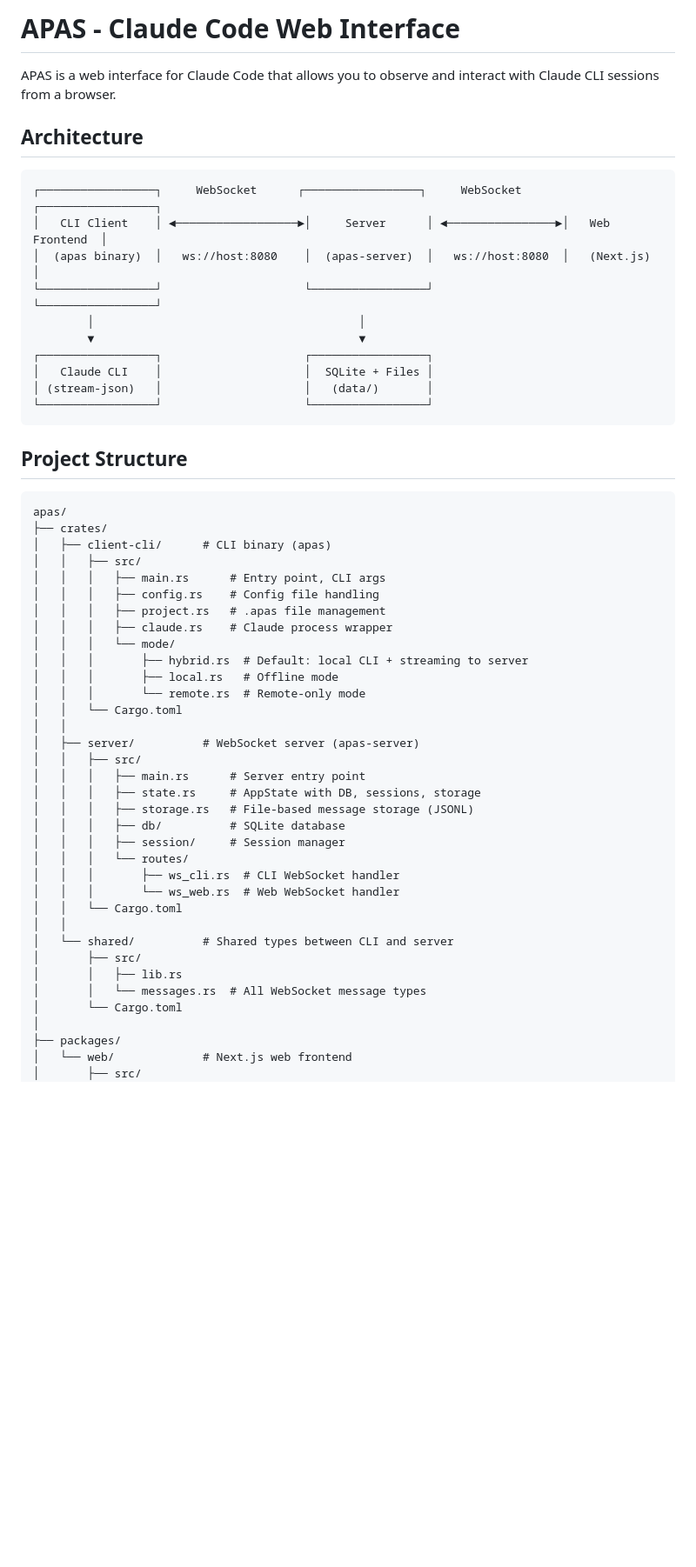
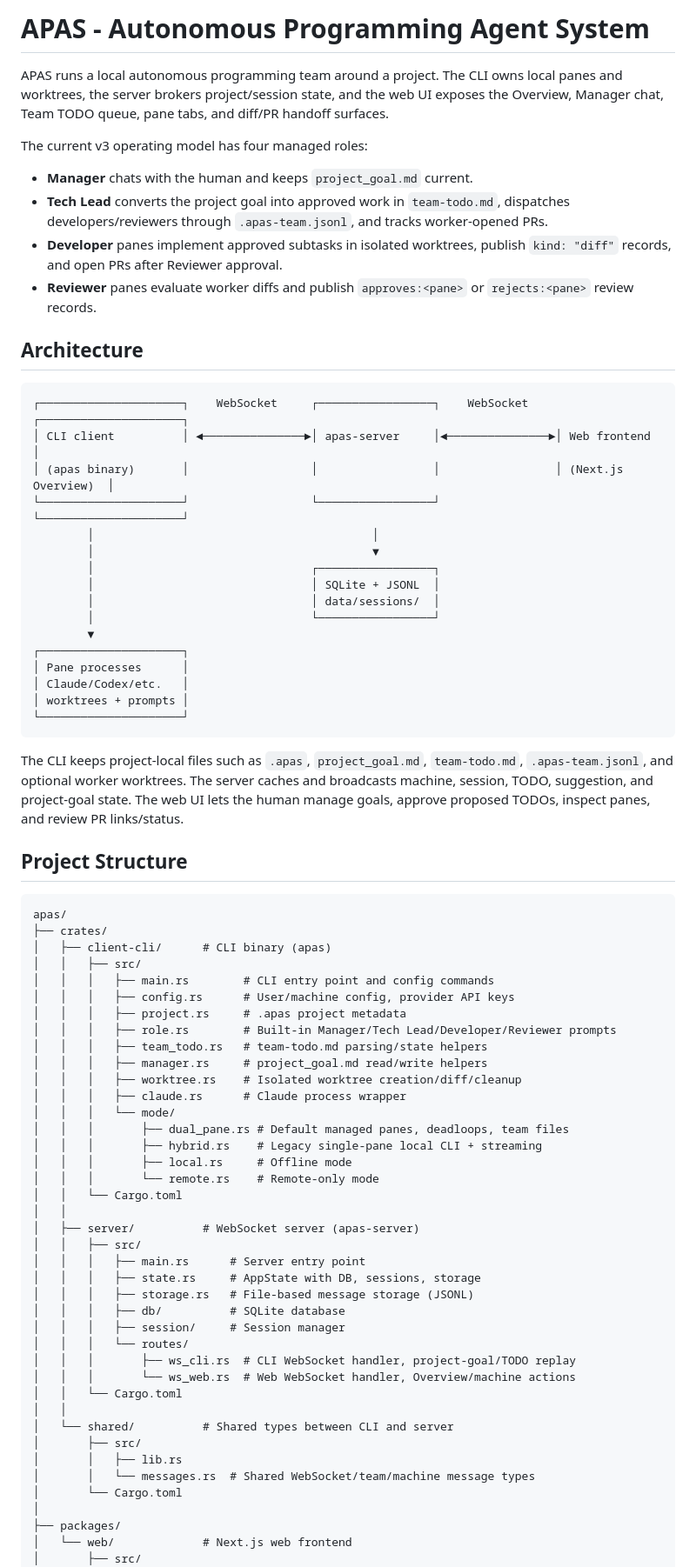
Before and after one commit to shuaimu/apas, a Markdown page: CLAUDE.md, the part around one of its changes. Shown at 87% size. GitHub-like rendering; blank space fills up the shorter version.

Commit message:
docs: refresh contributor runbook for team mode

````diff
--- a/CLAUDE.md
+++ b/CLAUDE.md
@@ -1,21 +1,47 @@
-# APAS - Claude Code Web Interface
+# APAS - Autonomous Programming Agent System
 
-APAS is a web interface for Claude Code that allows you to observe and interact with Claude CLI sessions from a browser.
+APAS runs a local autonomous programming team around a project. The CLI owns
+local panes and worktrees, the server brokers project/session state, and the
+web UI exposes the Overview, Manager chat, Team TODO queue, pane tabs, and
+diff/PR handoff surfaces.
+
+The current v3 operating model has four managed roles:
+
+- **Manager** chats with the human and keeps `project_goal.md` current.
+- **Tech Lead** converts the project goal into approved work in
+  `team-todo.md`, dispatches developers/reviewers through
+  `.apas-team.jsonl`, and tracks worker-opened PRs.
+- **Developer** panes implement approved subtasks in isolated worktrees,
+  publish `kind: "diff"` records, and open PRs after Reviewer approval.
+- **Reviewer** panes evaluate worker diffs and publish `approves:<pane>` or
+  `rejects:<pane>` review records.
 
 ## Architecture
 
 ```
-┌─────────────────┐     WebSocket      ┌─────────────────┐     WebSocket     ┌─────────────────┐
-│   CLI Client    │ ◄──────────────────►│     Server      │ ◄────────────────►│   Web Frontend  │
-│  (apas binary)  │   ws://host:8080    │  (apas-server)  │   ws://host:8080  │   (Next.js)     │
-└─────────────────┘                     └─────────────────┘                    └─────────────────┘
-        │                                       │
-        ▼                                       ▼
-┌─────────────────┐                     ┌─────────────────┐
-│   Claude CLI    │                     │  SQLite + Files │
-│ (stream-json)   │                     │   (data/)       │
-└─────────────────┘                     └─────────────────┘
+┌─────────────────────┐    WebSocket     ┌─────────────────┐    WebSocket    ┌─────────────────────┐
+│ CLI client          │ ◄───────────────►│ apas-server     │◄───────────────►│ Web frontend        │
+│ (apas binary)       │                  │                 │                 │ (Next.js Overview)  │
+└─────────────────────┘                  └─────────────────┘                 └─────────────────────┘
+        │                                         │
+        │                                         ▼
+        │                                ┌─────────────────┐
+        │                                │ SQLite + JSONL  │
+        │                                │ data/sessions/  │
+        │                                └─────────────────┘
+        ▼
+┌─────────────────────┐
+│ Pane processes      │
+│ Claude/Codex/etc.   │
+│ worktrees + prompts │
+└─────────────────────┘
 ```
+
+The CLI keeps project-local files such as `.apas`, `project_goal.md`,
+`team-todo.md`, `.apas-team.jsonl`, and optional worker worktrees. The server
+caches and broadcasts machine, session, TODO, suggestion, and project-goal
+state. The web UI lets the human manage goals, approve proposed TODOs,
+inspect panes, and review PR links/status.
 
 ## Project Structure
 
@@ -24,14 +50,19 @@ apas/
 ├── crates/
 │   ├── client-cli/      # CLI binary (apas)
 │   │   ├── src/
-│   │   │   ├── main.rs      # Entry point, CLI args
-│   │   │   ├── config.rs    # Config file handling
-│   │   │   ├── project.rs   # .apas file management
-│   │   │   ├── claude.rs    # Claude process wrapper
+│   │   │   ├── main.rs        # CLI entry point and config commands
+│   │   │   ├── config.rs      # User/machine config, provider API keys
+│   │   │   ├── project.rs     # .apas project metadata
+│   │   │   ├── role.rs        # Built-in Manager/Tech Lead/Developer/Reviewer prompts
+│   │   │   ├── team_todo.rs   # team-todo.md parsing/state helpers
+│   │   │   ├── manager.rs     # project_goal.md read/write helpers
+│   │   │   ├── worktree.rs    # Isolated worktree creation/diff/cleanup
+│   │   │   ├── claude.rs      # Claude process wrapper
 │   │   │   └── mode/
-│   │   │       ├── hybrid.rs  # Default: local CLI + streaming to server
-│   │   │       ├── local.rs   # Offline mode
-│   │   │       └── remote.rs  # Remote-only mode
+│   │   │       ├── dual_pane.rs # Default managed panes, deadloops, team files
+│   │   │       ├── hybrid.rs    # Legacy single-pane local CLI + streaming
+│   │   │       ├── local.rs     # Offline mode
+│   │   │       └── remote.rs    # Remote-only mode
 │   │   └── Cargo.toml
 │   │
 │   ├── server/          # WebSocket server (apas-server)
@@ -42,14 +73,14 @@ apas/
 │   │   │   ├── db/          # SQLite database
 │   │   │   ├── session/     # Session manager
 │   │   │   └── routes/
-│   │   │       ├── ws_cli.rs  # CLI WebSocket handler
-│   │   │       └── ws_web.rs  # Web WebSocket handler
+│   │   │       ├── ws_cli.rs  # CLI WebSocket handler, project-goal/TODO replay
+│   │   │       └── ws_web.rs  # Web WebSocket handler, Overview/machine actions
 │   │   └── Cargo.toml
 │   │
 │   └── shared/          # Shared types between CLI and server
 │       ├── src/
 │       │   ├── lib.rs
-│       │   └── messages.rs  # All WebSocket message types
+│       │   └── messages.rs  # Shared WebSocket/team/machine message types
 │       └── Cargo.toml
 │
 ├── packages/
````
Also changed, not shown: other parts of CLAUDE.md (+53 -11 lines).
